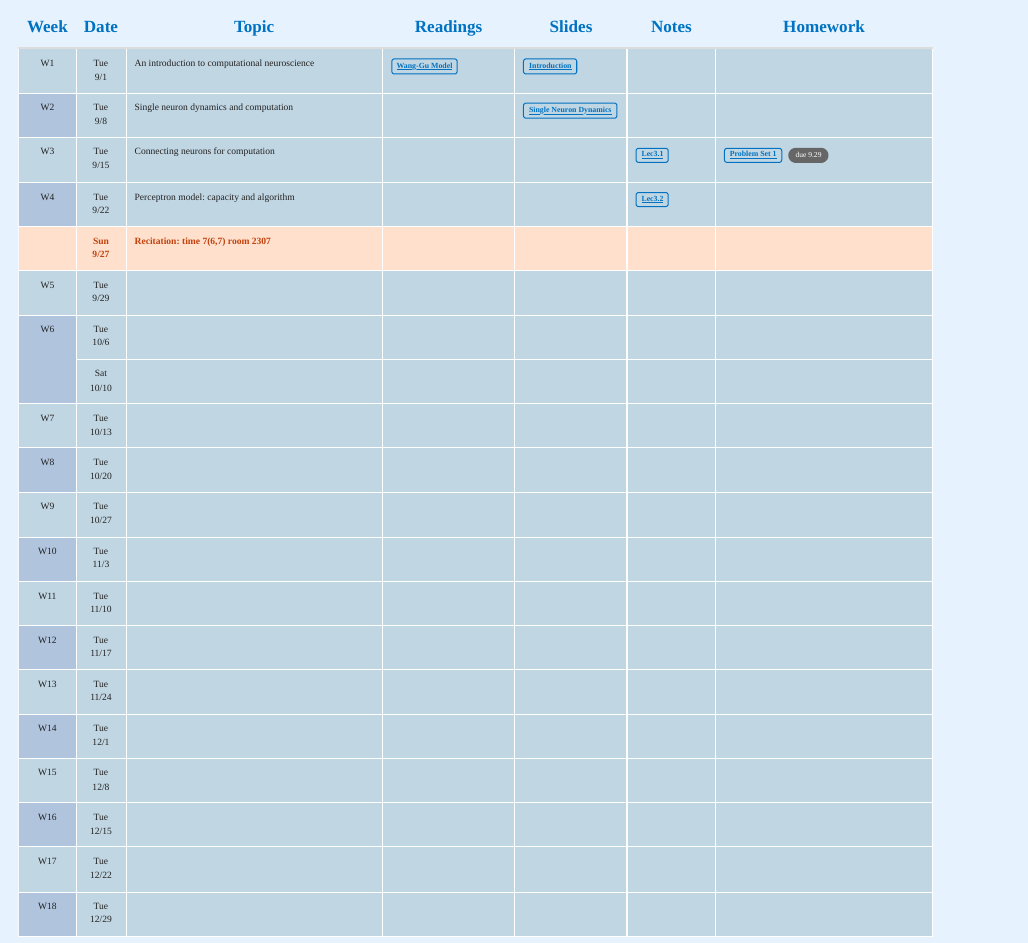
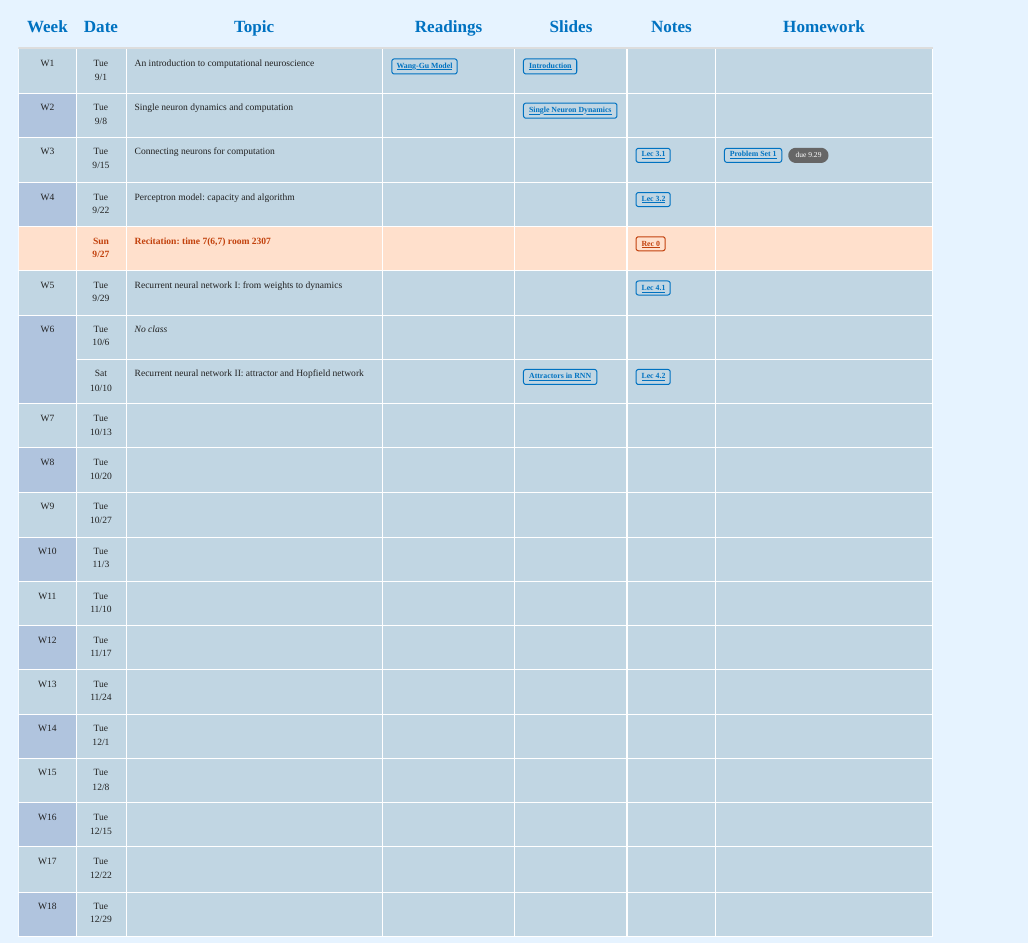
Before and after one commit to Wenlab/Computation-Neuro-Course, a Quarto document (index.qmd): the page in a window 1100 px wide, from 820 px down. Rendered offline with R 4.5, knitr and Pandoc in place of Quarto, with nearby package versions.

Commit message:
feat: update

```diff
--- a/index.qmd
+++ b/index.qmd
@@ -59,12 +59,12 @@ probability theory, linear algebra and differential equations. Familiarity of a
 <tbody>
 <tr class="week-odd"><td rowspan="1" style="text-align: center;">W1</td><td style="text-align: center;">Tue<br>9/1</td><td>An introduction to computational neuroscience</td><td><a href="readings/wang_gu_model.pdf">Wang-Gu Model</a></td><td> <a href="slides/intro_to_comp_neuro.pdf">Introduction</a> </td><td></td><td></td></tr>
 <tr class="week-even"><td rowspan="1" style="text-align: center;">W2</td><td style="text-align: center;">Tue<br>9/8</td><td>Single neuron dynamics and computation</td><td></td><td><a href="slides/Connecting-Neurons-to-Perfrom-Computation.pdf">Single Neuron Dynamics</a></td><td></td><td></td></tr>
-<tr class="week-odd"><td rowspan="1" style="text-align: center;">W3</td><td style="text-align: center;">Tue<br>9/15</td><td>Connecting neurons for computation</td><td></td><td></td><td><a href="notes/lecture-note1-Sep14.pdf">Lec3.1</a></td><td><a href="homework/Problem-Set1.pdf">Problem Set 1</a> <span class="due">due 9.29</span></td></tr>
-<tr class="week-even"><td rowspan="1" style="text-align: center;">W4</td><td style="text-align: center;">Tue<br>9/22</td><td>Perceptron model: capacity and algorithm</td><td></td><td></td><td><a href="notes/lecture-note2-Sep22.pdf">Lec3.2</a></td><td></td></tr>
-<tr class="recitation-row"><td></td><td style="text-align: center;">Sun<br>9/27</td><td>Recitation: time 7(6,7) room 2307</td><td></td><td></td><td></td><td></td></tr>
-<tr class="week-odd"><td rowspan="1" style="text-align: center;">W5</td><td style="text-align: center;">Tue<br>9/29</td><td></td><td></td><td></td><td></td><td></td></tr>
-<tr class="week-even"><td rowspan="2" style="text-align: center;">W6</td><td style="text-align: center;">Tue<br>10/6</td><td></td><td></td><td></td><td></td><td></td></tr>
-<tr class="week-even"><td style="text-align: center;">Sat<br>10/10</td><td></td><td></td><td></td><td></td><td></td></tr>
+<tr class="week-odd"><td rowspan="1" style="text-align: center;">W3</td><td style="text-align: center;">Tue<br>9/15</td><td>Connecting neurons for computation</td><td></td><td></td><td><a href="notes/lecture-note1-Sep14.pdf">Lec 3.1</a></td><td><a href="homework/Problem-Set1.pdf">Problem Set 1</a> <span class="due">due 9.29</span></td></tr>
+<tr class="week-even"><td rowspan="1" style="text-align: center;">W4</td><td style="text-align: center;">Tue<br>9/22</td><td>Perceptron model: capacity and algorithm</td><td></td><td></td><td><a href="notes/lecture-note2-Sep22.pdf">Lec 3.2</a></td><td></td></tr>
+<tr class="recitation-row"><td></td><td style="text-align: center;">Sun<br>9/27</td><td>Recitation: time 7(6,7) room 2307</td><td></td><td></td><td><a href="slides/recitation-slides.pdf">Rec 0</a></td><td></td></tr>
+<tr class="week-odd"><td rowspan="1" style="text-align: center;">W5</td><td style="text-align: center;">Tue<br>9/29</td><td>Recurrent neural network I: from weights to dynamics</td><td></td><td></td><td><a href="notes/Lecture-note-RNN1.pdf">Lec 4.1</a></td><td></td></tr>
+<tr class="week-even"><td rowspan="2" style="text-align: center;">W6</td><td style="text-align: center;">Tue<br>10/6</td><td><i>No class</i></td><td></td><td></td><td></td><td></td></tr>
+<tr class="week-even"><td style="text-align: center;">Sat<br>10/10</td><td>Recurrent neural network II: attractor and Hopfield network</td><td></td><td><a href="slides/attractor-dynamics.pdf">Attractors in RNN</a></td><td><a href="notes/Lecture-note-RNN1-updated.pdf">Lec 4.2</a></td><td></td></tr>
 <tr class="week-odd"><td rowspan="1" style="text-align: center;">W7</td><td style="text-align: center;">Tue<br>10/13</td><td></td><td></a></td><td></td><td></td><td></td></tr>
 <tr class="week-even"><td rowspan="1" style="text-align: center;">W8</td><td style="text-align: center;">Tue<br>10/20</td><td></td><td></td><td></td><td></td><td></td></tr>
 <tr class="week-odd"><td rowspan="1" style="text-align: center;">W9</td><td style="text-align: center;">Tue<br>10/27</td><td></td><td></td><td></td><td></td><td></td></tr>
```
Also changed, not shown: styles.css (+12 -0 lines), notes/Lecture-note-RNN1-updated.pdf (added), notes/Lecture-note-RNN1.pdf (added), slides/recitation-slides.pdf (added), 1 other file.
